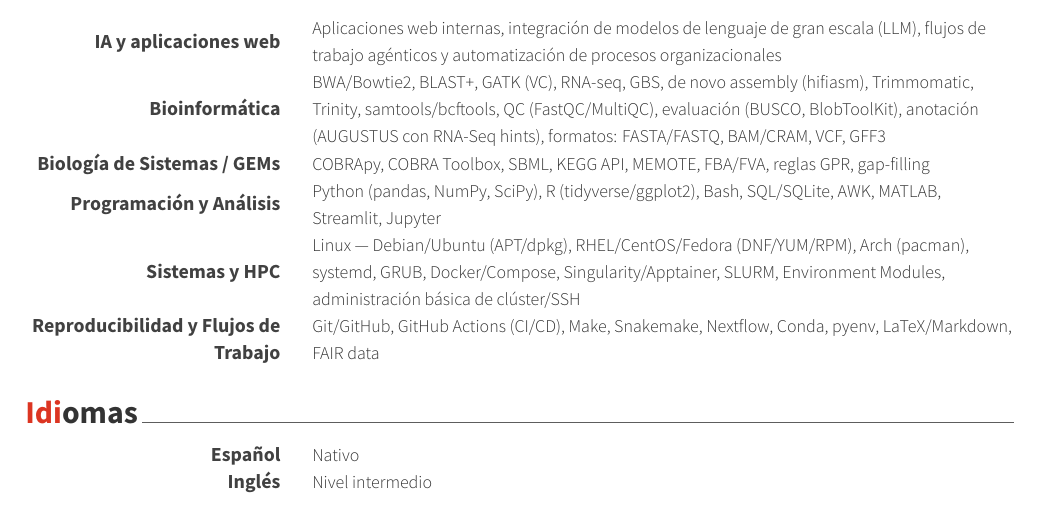
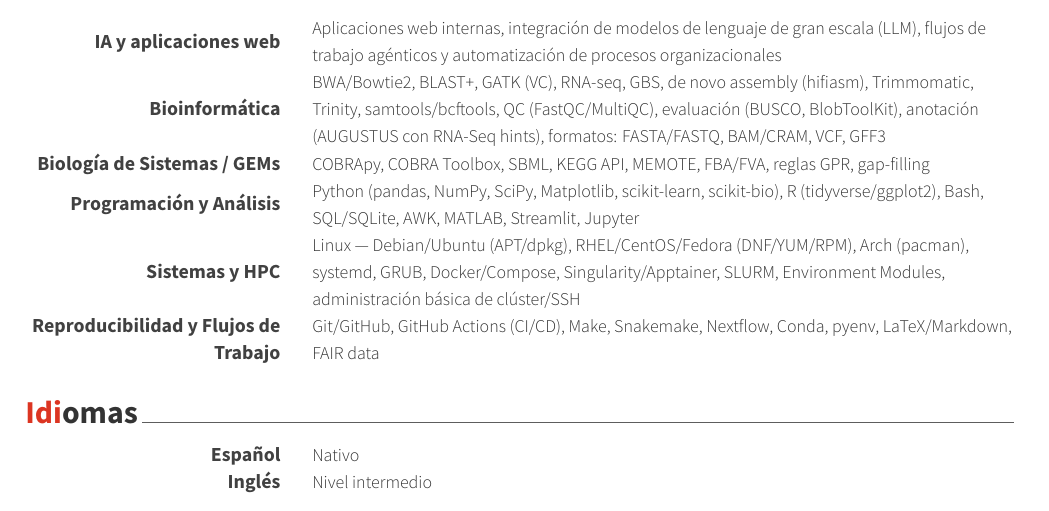
Before and after one commit to oquinterol/CurriculumVitae, a LaTeX CV (cv.tex, which reads cv-sections/skills.tex): part of page 2 of 4, cut so that both start at the same text. Compiled offline with XeLaTeX.

Commit message:
feat(skills): add Matplotlib, scikit-learn and scikit-bio
Co-Authored-By: Claude Opus 5.5 <noreply@anthropic.com>

```diff
--- a/cv-sections/skills.tex
+++ b/cv-sections/skills.tex
@@ -55,11 +55,11 @@
     \ifthenelse{\equal{\cvlang}{spanish}}{
         \cvskill
         {Programación y Análisis} % Category
-        {Python (pandas, NumPy, SciPy), R (tidyverse/ggplot2), Bash, SQL/SQLite, AWK, MATLAB, Streamlit, Jupyter} % Skills
+        {Python (pandas, NumPy, SciPy, Matplotlib, scikit-learn, scikit-bio), R (tidyverse/ggplot2), Bash, SQL/SQLite, AWK, MATLAB, Streamlit, Jupyter} % Skills
     }{
         \cvskill
         {Programming and Analysis} % Category
-        {Python (pandas, NumPy, SciPy), R (tidyverse/ggplot2), Bash, SQL/SQLite, AWK, MATLAB, Streamlit, Jupyter} % Skills
+        {Python (pandas, NumPy, SciPy, Matplotlib, scikit-learn, scikit-bio), R (tidyverse/ggplot2), Bash, SQL/SQLite, AWK, MATLAB, Streamlit, Jupyter} % Skills
     }
 
     %------------------------------------------------
```
